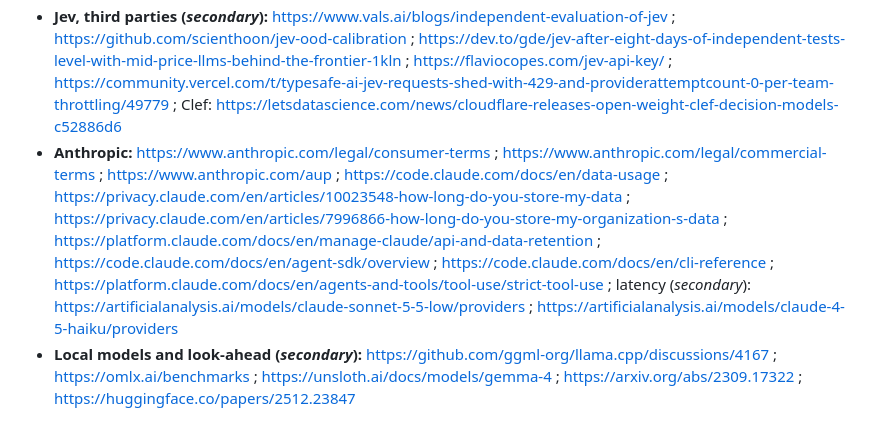
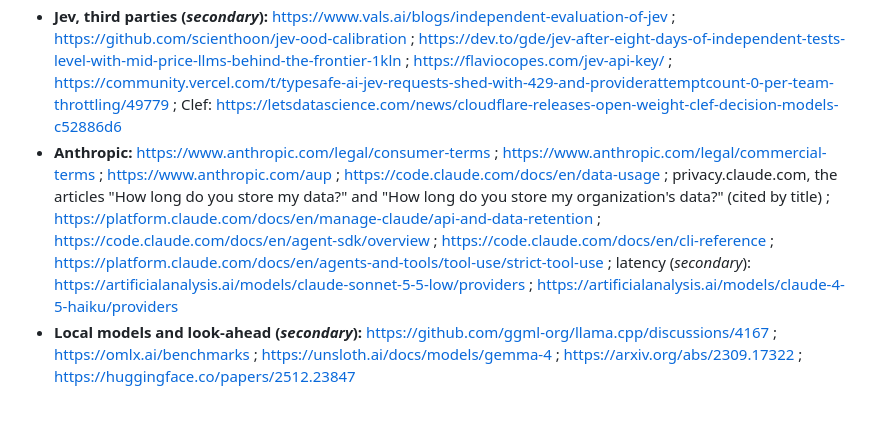
Before and after one commit to cambridgetcg/betangel-suite, a Markdown page: docs/proposals/001-agent-seat.md, the part around the change. GitHub-like rendering.

Commit message:
docs: proposal 001, cite two privacy.claude.com articles by title
Hygiene fix of a hit already in the tree at c182344: the tree scan
reports event_id on Appendix A's Anthropic line, because one article
URL carries an 8-digit numeric id, the shape of an event or selection
id. The pre-commit hook scans every index entry, so any commit on this
branch was blocked until that line changed.

Both articles are now cited by title on privacy.claude.com ("How long
do you store my data?" and "How long do you store my organization's
data?"), with the numeric ids dropped from both for consistency. No
other source and no proposal text changes.

Co-Authored-By: Claude Opus 5.5 <noreply@anthropic.com>

```diff
--- a/docs/proposals/001-agent-seat.md
+++ b/docs/proposals/001-agent-seat.md
@@ -492,5 +492,5 @@ An agent placing real bets would need all of the following, each through its own
 - **Betfair:** Historical Data terms (bundle https://historicdata.betfair.com/assets/en-BbBIUOj_.js); General Terms https://support.betfair.com/app/answers/detail/betfair-general-terms-and-conditions/ (403 to automated fetches; checked against https://web.archive.org/web/20260511012028/https://support.betfair.com/app/answers/detail/betfair-general-terms-and-conditions/); Application Keys https://betfair-developer-docs.atlassian.net/wiki/spaces/1smk3cen4v3lu3yomq5qye0ni/pages/2687105/Application+Keys ; read-only live key https://support.developer.betfair.com/hc/en-us/articles/25033076334748 ; live key fee https://support.developer.betfair.com/hc/en-us/articles/115003864531 ; Software Vendor licence https://support.developer.betfair.com/hc/en-us/articles/360000391912 ; charges https://support.betfair.com/app/answers/detail/betfair-charges/
 - **TypeSafe AI / Jev:** https://typesafe.ai ; https://docs.typesafe.ai/models ; https://docs.typesafe.ai/api ; https://typesafe.ai/blog/jev-1-14 ; https://typesafe.ai/blog/introducing-system-one-models-and-jev ; https://docs.typesafe.ai/model-jaggedness/jev-1.13 ; https://docs.typesafe.ai/confidence ; https://docs.typesafe.ai/sdk/python/api/retries ; https://docs.typesafe.ai/sdk/python/usage/advanced ; legal: https://typesafe.ai/legal/mca ; https://typesafe.ai/legal/privacy-policy ; https://typesafe.ai/legal/acceptable-use-policy ; https://typesafe.ai/legal/terms
 - **Jev, third parties (*secondary*):** https://www.vals.ai/blogs/independent-evaluation-of-jev ; https://github.com/scienthoon/jev-ood-calibration ; https://dev.to/gde/jev-after-eight-days-of-independent-tests-level-with-mid-price-llms-behind-the-frontier-1kln ; https://flaviocopes.com/jev-api-key/ ; https://community.vercel.com/t/typesafe-ai-jev-requests-shed-with-429-and-providerattemptcount-0-per-team-throttling/49779 ; Clef: https://letsdatascience.com/news/cloudflare-releases-open-weight-clef-decision-models-c52886d6
-- **Anthropic:** https://www.anthropic.com/legal/consumer-terms ; https://www.anthropic.com/legal/commercial-terms ; https://www.anthropic.com/aup ; https://code.claude.com/docs/en/data-usage ; https://privacy.claude.com/en/articles/10023548-how-long-do-you-store-my-data ; https://privacy.claude.com/en/articles/7996866-how-long-do-you-store-my-organization-s-data ; https://platform.claude.com/docs/en/manage-claude/api-and-data-retention ; https://code.claude.com/docs/en/agent-sdk/overview ; https://code.claude.com/docs/en/cli-reference ; https://platform.claude.com/docs/en/agents-and-tools/tool-use/strict-tool-use ; latency (*secondary*): https://artificialanalysis.ai/models/claude-sonnet-5-5-low/providers ; https://artificialanalysis.ai/models/claude-4-5-haiku/providers
+- **Anthropic:** https://www.anthropic.com/legal/consumer-terms ; https://www.anthropic.com/legal/commercial-terms ; https://www.anthropic.com/aup ; https://code.claude.com/docs/en/data-usage ; privacy.claude.com, the articles "How long do you store my data?" and "How long do you store my organization's data?" (cited by title) ; https://platform.claude.com/docs/en/manage-claude/api-and-data-retention ; https://code.claude.com/docs/en/agent-sdk/overview ; https://code.claude.com/docs/en/cli-reference ; https://platform.claude.com/docs/en/agents-and-tools/tool-use/strict-tool-use ; latency (*secondary*): https://artificialanalysis.ai/models/claude-sonnet-5-5-low/providers ; https://artificialanalysis.ai/models/claude-4-5-haiku/providers
 - **Local models and look-ahead (*secondary*):** https://github.com/ggml-org/llama.cpp/discussions/4167 ; https://omlx.ai/benchmarks ; https://unsloth.ai/docs/models/gemma-4 ; https://arxiv.org/abs/2309.17322 ; https://huggingface.co/papers/2512.23847
```
